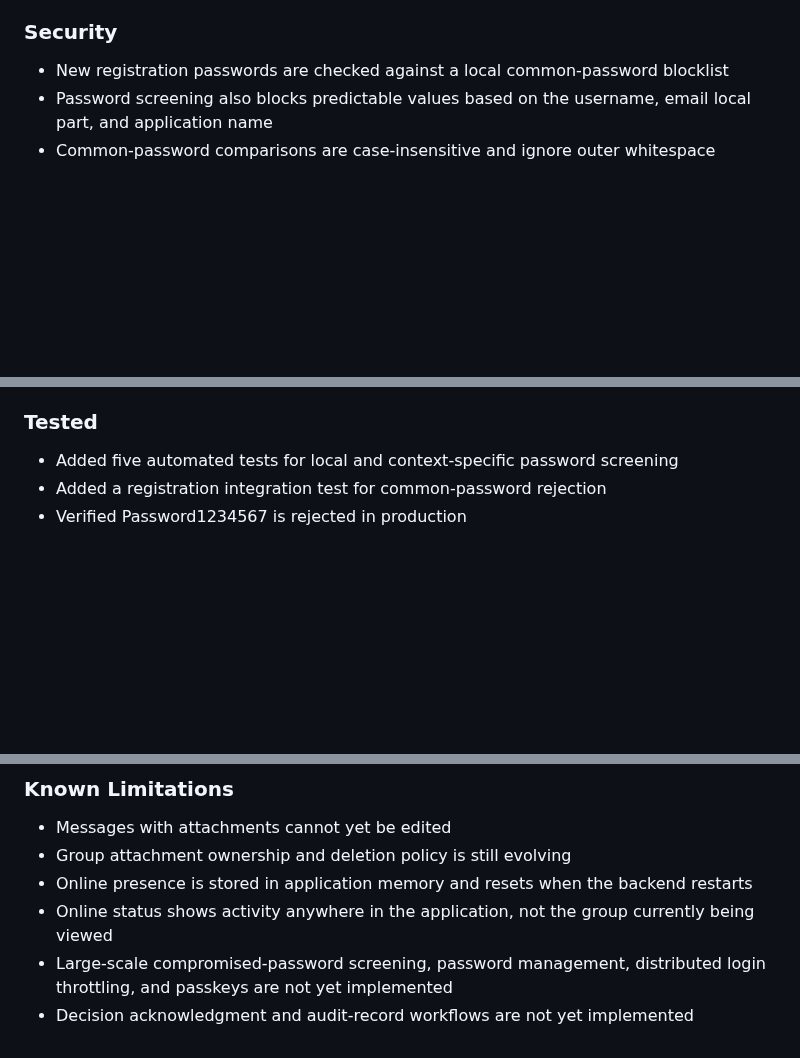
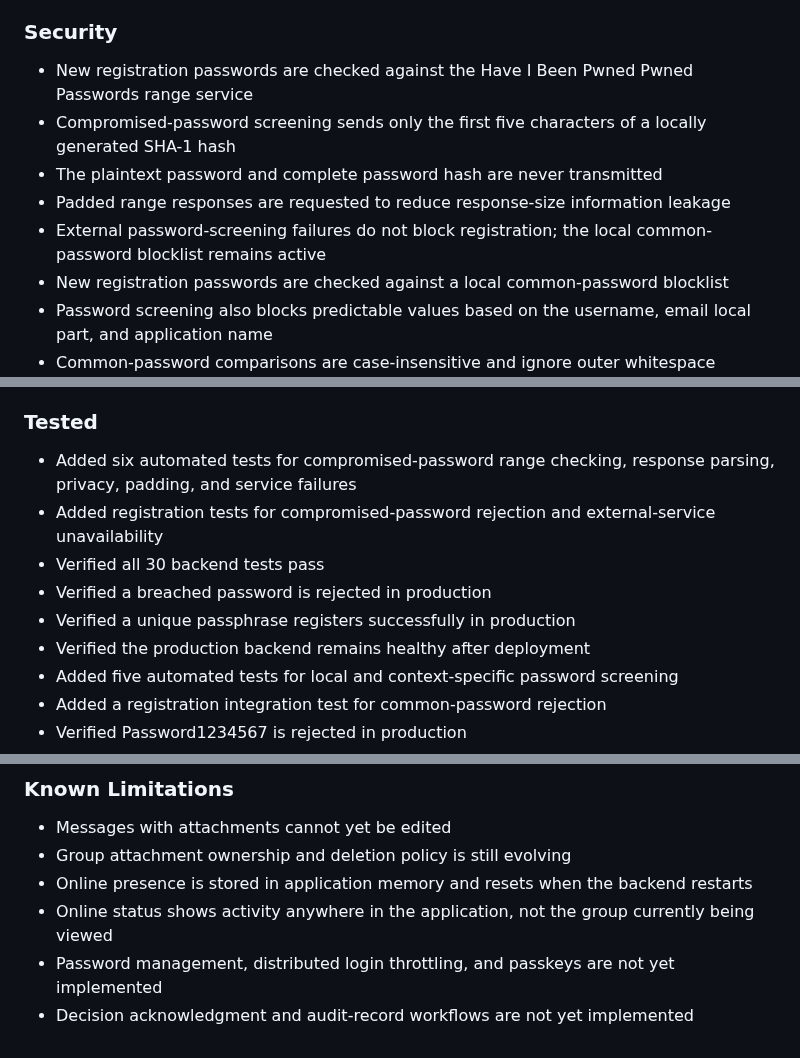
Before and after one commit to ThereseK02/secure-messaging-platform, a Markdown page: CHANGELOG.md, 3 parts joined by grey strips. Drawn GitHub-style; blank space fills up the shorter version.

Commit message:
Document compromised password screening

```diff
--- a/CHANGELOG.md
+++ b/CHANGELOG.md
@@ -39,6 +39,11 @@
 - Defined online status as activity anywhere in the Secure Messaging Platform
 
 ### Security
+- New registration passwords are checked against the Have I Been Pwned Pwned Passwords range service
+- Compromised-password screening sends only the first five characters of a locally generated SHA-1 hash
+- The plaintext password and complete password hash are never transmitted
+- Padded range responses are requested to reduce response-size information leakage
+- External password-screening failures do not block registration; the local common-password blocklist remains active
 - New registration passwords are checked against a local common-password blocklist
 - Password screening also blocks predictable values based on the username, email local part, and application name
 - Common-password comparisons are case-insensitive and ignore outer whitespace
@@ -63,6 +68,12 @@
 - Group deletion removes related members, messages, read records, attachments, and attachment keys
 
 ### Tested
+- Added six automated tests for compromised-password range checking, response parsing, privacy, padding, and service failures
+- Added registration tests for compromised-password rejection and external-service unavailability
+- Verified all 30 backend tests pass
+- Verified a breached password is rejected in production
+- Verified a unique passphrase registers successfully in production
+- Verified the production backend remains healthy after deployment
 - Added five automated tests for local and context-specific password screening
 - Added a registration integration test for common-password rejection
 - Verified Password1234567 is rejected in production
@@ -97,5 +108,5 @@
 - Group attachment ownership and deletion policy is still evolving
 - Online presence is stored in application memory and resets when the backend restarts
 - Online status shows activity anywhere in the application, not the group currently being viewed
-- Large-scale compromised-password screening, password management, distributed login throttling, and passkeys are not yet implemented
+- Password management, distributed login throttling, and passkeys are not yet implemented
 - Decision acknowledgment and audit-record workflows are not yet implemented
```
Also changed, not shown: CURRENT_STATE.md (+6 -2 lines).
